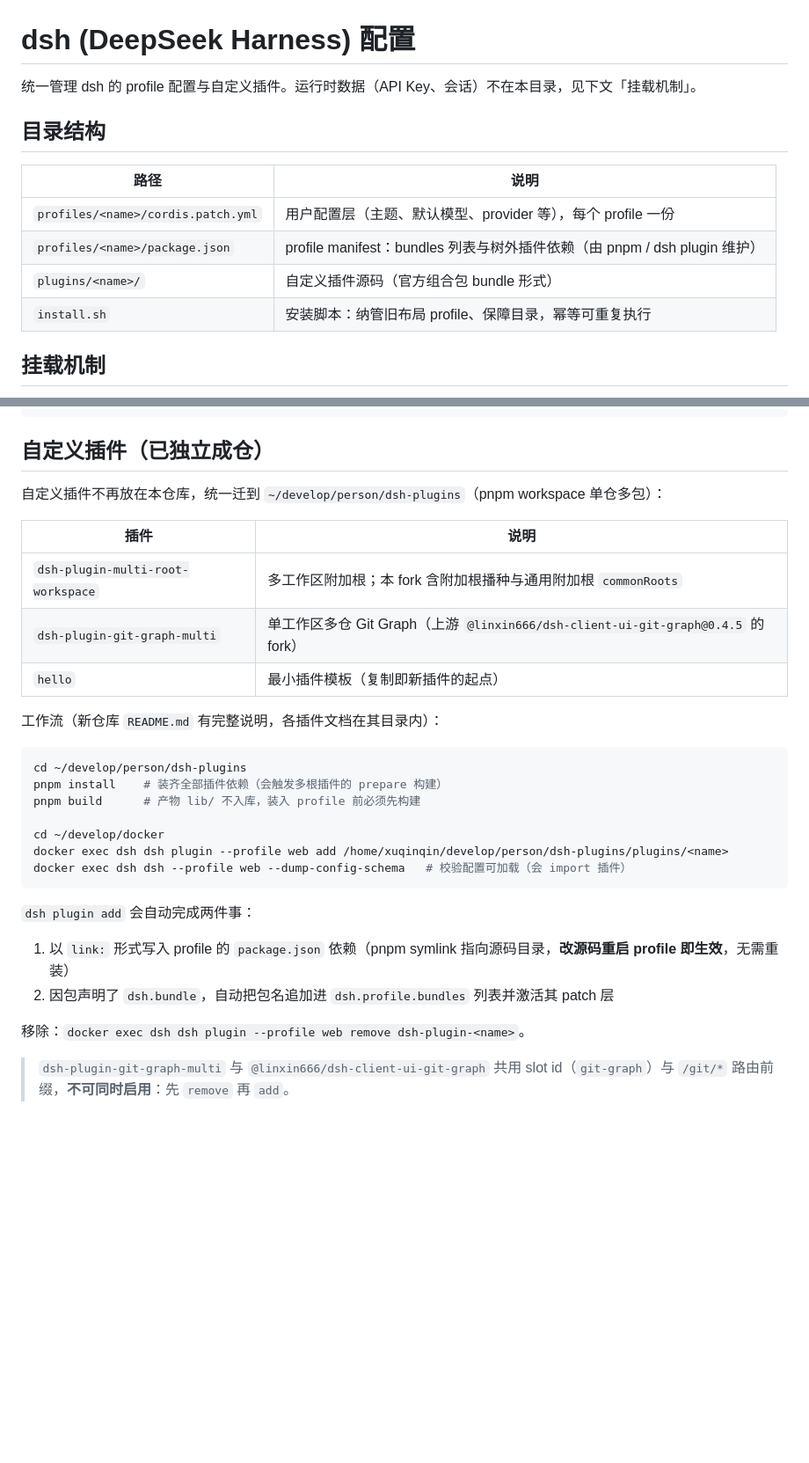
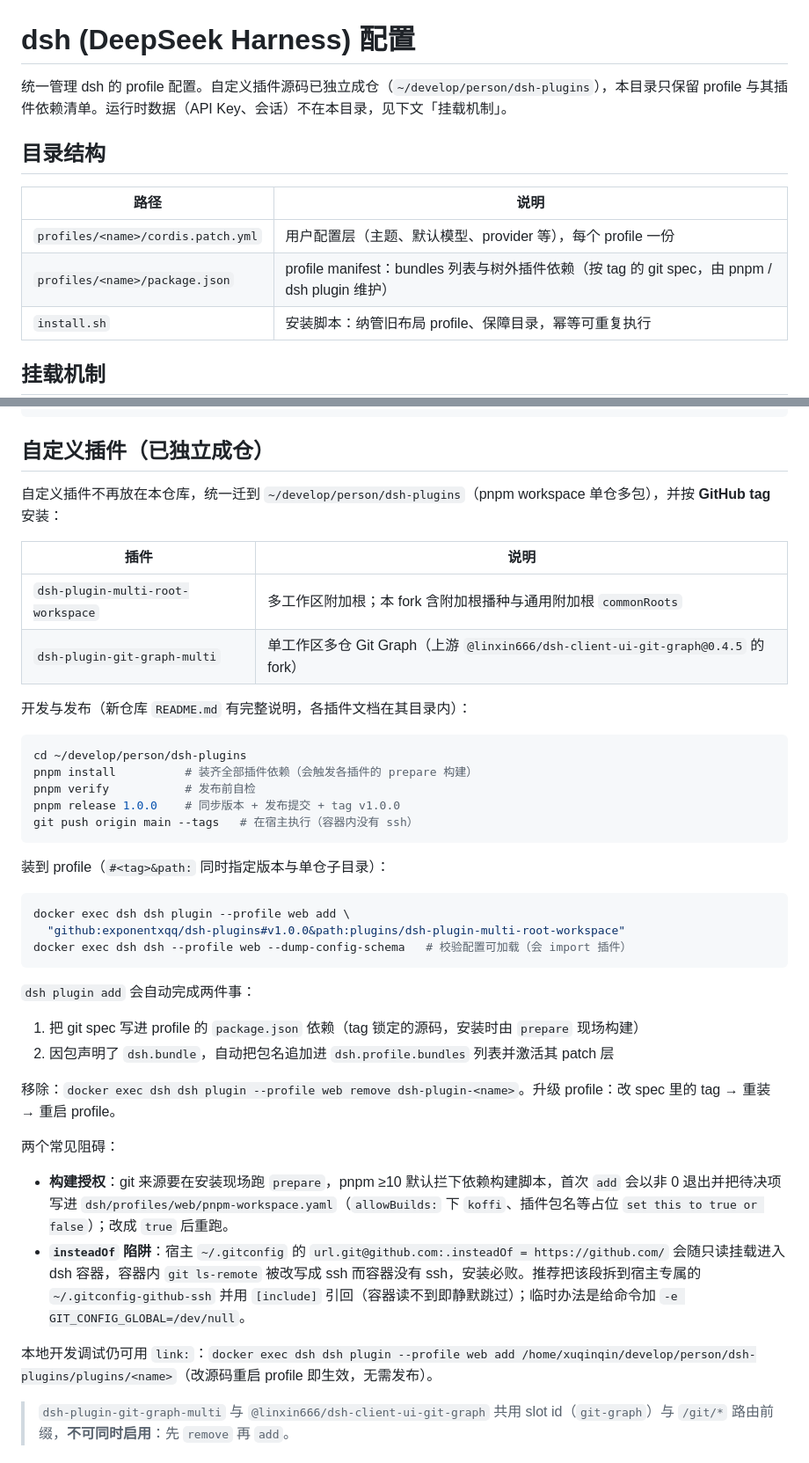
Before and after one commit to exponentxqq/.dotfiles, a Markdown page: dsh/README.md, 2 parts joined by grey strips. Shown at 88% size. Drawn GitHub-style; blank space fills up the shorter version.

Commit message:
docs(dsh): 自定义插件章节改为 GitHub tag 安装与发布流程
- 删去 hello 行（插件已删除）、去掉已迁出的 plugins/<name>/ 目录行
- 安装命令改 git spec 形态，补构建授权与 insteadOf→ssh 陷阱说明
- link: 降级为本地开发调试通道

````diff
--- a/dsh/README.md
+++ b/dsh/README.md
@@ -1,14 +1,13 @@
 # dsh (DeepSeek Harness) 配置
 
-统一管理 dsh 的 profile 配置与自定义插件。运行时数据（API Key、会话）不在本目录，见下文「挂载机制」。
+统一管理 dsh 的 profile 配置。自定义插件源码已独立成仓（`~/develop/person/dsh-plugins`），本目录只保留 profile 与其插件依赖清单。运行时数据（API Key、会话）不在本目录，见下文「挂载机制」。
 
 ## 目录结构
 
 | 路径                               | 说明                                                                 |
 | ---------------------------------- | -------------------------------------------------------------------- |
 | `profiles/<name>/cordis.patch.yml` | 用户配置层（主题、默认模型、provider 等），每个 profile 一份          |
-| `profiles/<name>/package.json`     | profile manifest：bundles 列表与树外插件依赖（由 pnpm / dsh plugin 维护） |
-| `plugins/<name>/`                  | 自定义插件源码（官方组合包 bundle 形式）                              |
+| `profiles/<name>/package.json`     | profile manifest：bundles 列表与树外插件依赖（按 tag 的 git spec，由 pnpm / dsh plugin 维护） |
 | `install.sh`                       | 安装脚本：纳管旧布局 profile、保障目录，幂等可重复执行                |
 
 ## 挂载机制
@@ -58,32 +57,44 @@ docker compose logs dsh | grep "dsh web:"                # 取带 token 的启
 
 ## 自定义插件（已独立成仓）
 
-自定义插件不再放在本仓库，统一迁到 `~/develop/person/dsh-plugins`（pnpm workspace 单仓多包）：
+自定义插件不再放在本仓库，统一迁到 `~/develop/person/dsh-plugins`（pnpm workspace 单仓多包），并按 **GitHub tag** 安装：
 
 | 插件 | 说明 |
 | --- | --- |
 | `dsh-plugin-multi-root-workspace` | 多工作区附加根；本 fork 含附加根播种与通用附加根 `commonRoots` |
 | `dsh-plugin-git-graph-multi` | 单工作区多仓 Git Graph（上游 `@linxin666/dsh-client-ui-git-graph@0.4.5` 的 fork） |
-| `hello` | 最小插件模板（复制即新插件的起点） |
 
-工作流（新仓库 `README.md` 有完整说明，各插件文档在其目录内）：
+开发与发布（新仓库 `README.md` 有完整说明，各插件文档在其目录内）：
 
 ```bash
 cd ~/develop/person/dsh-plugins
-pnpm install    # 装齐全部插件依赖（会触发多根插件的 prepare 构建）
-pnpm build      # 产物 lib/ 不入库，装入 profile 前必须先构建
+pnpm install          # 装齐全部插件依赖（会触发各插件的 prepare 构建）
+pnpm verify           # 发布前自检
+pnpm release 1.0.0    # 同步版本 + 发布提交 + tag v1.0.0
+git push origin main --tags   # 在宿主执行（容器内没有 ssh）
+```
 
-cd ~/develop/docker
-docker exec dsh dsh plugin --profile web add /home/xuqinqin/develop/person/dsh-plugins/plugins/<name>
+装到 profile（`#<tag>&path:` 同时指定版本与单仓子目录）：
+
+```bash
+docker exec dsh dsh plugin --profile web add \
+  "github:exponentxqq/dsh-plugins#v1.0.0&path:plugins/dsh-plugin-multi-root-workspace"
 docker exec dsh dsh --profile web --dump-config-schema   # 校验配置可加载（会 import 插件）
 ```
 
 `dsh plugin add` 会自动完成两件事：
 
-1. 以 `link:` 形式写入 profile 的 `package.json` 依赖（pnpm symlink 指向源码目录，**改源码重启 profile 即生效**，无需重装）
+1. 把 git spec 写进 profile 的 `package.json` 依赖（tag 锁定的源码，安装时由 `prepare` 现场构建）
 2. 因包声明了 `dsh.bundle`，自动把包名追加进 `dsh.profile.bundles` 列表并激活其 patch 层
 
-移除：`docker exec dsh dsh plugin --profile web remove dsh-plugin-<name>`。
+移除：`docker exec dsh dsh plugin --profile web remove dsh-plugin-<name>`。升级 profile：改 spec 里的 tag → 重装 → 重启 profile。
+
+两个常见阻碍：
+
+- **构建授权**：git 来源要在安装现场跑 `prepare`，pnpm ≥10 默认拦下依赖构建脚本，首次 `add` 会以非 0 退出并把待决项写进 `dsh/profiles/web/pnpm-workspace.yaml`（`allowBuilds:` 下 `koffi`、插件包名等占位 `set this to true or false`）；改成 `true` 后重跑。
+- **`insteadOf` 陷阱**：宿主 `~/.gitconfig` 的 `url.git@github.com:.insteadOf = https://github.com/` 会随只读挂载进入 dsh 容器，容器内 `git ls-remote` 被改写成 ssh 而容器没有 ssh，安装必败。推荐把该段拆到宿主专属的 `~/.gitconfig-github-ssh` 并用 `[include]` 引回（容器读不到即静默跳过）；临时办法是给命令加 `-e GIT_CONFIG_GLOBAL=/dev/null`。
+
+本地开发调试仍可用 `link:`：`docker exec dsh dsh plugin --profile web add /home/xuqinqin/develop/person/dsh-plugins/plugins/<name>`（改源码重启 profile 即生效，无需发布）。
 
 > `dsh-plugin-git-graph-multi` 与 `@linxin666/dsh-client-ui-git-graph` 共用 slot id（`git-graph`）与 `/git/*` 路由前缀，**不可同时启用**：先 `remove` 再 `add`。
 
````
